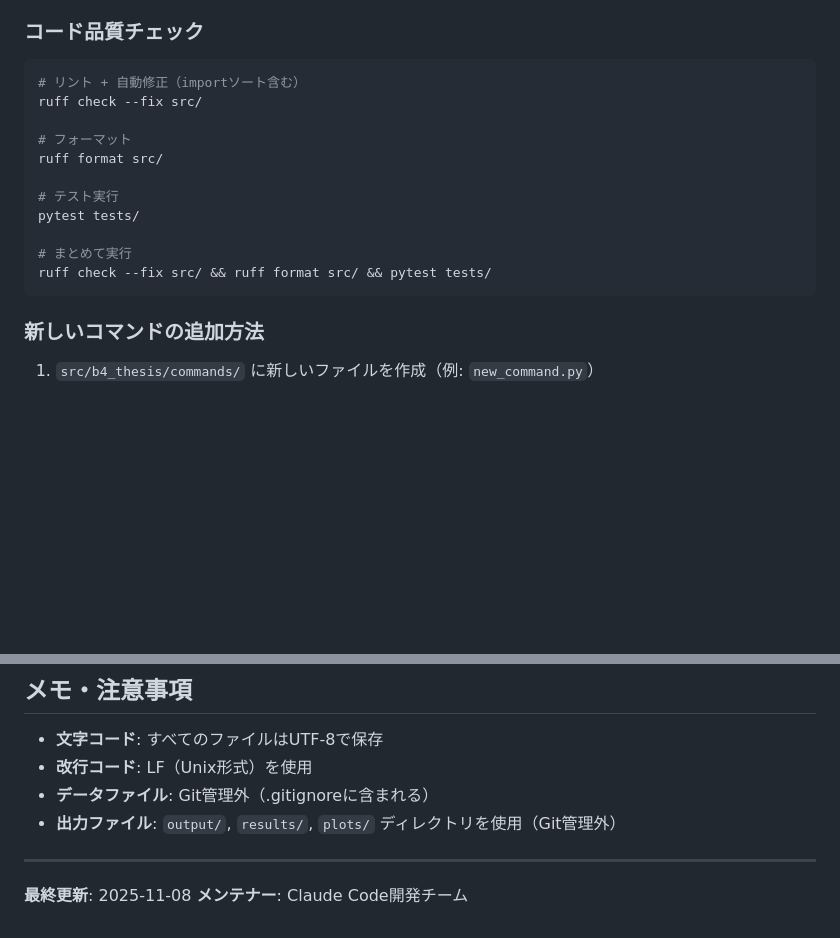
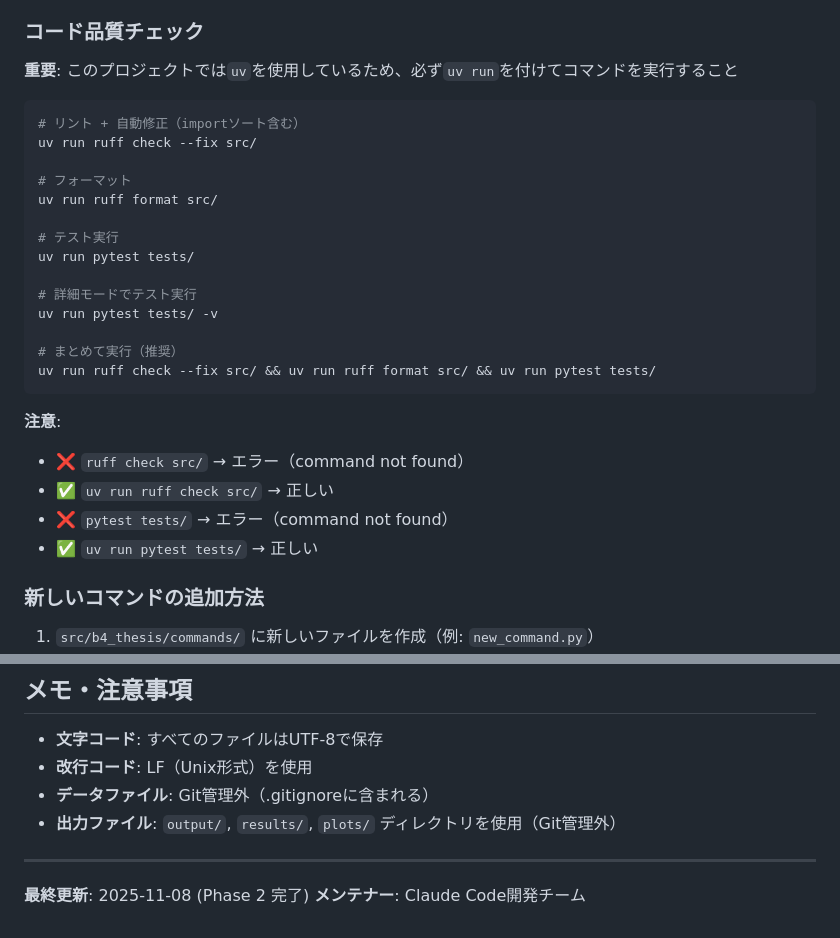
Before and after one commit to shoei03/b4-thesis, a Markdown page: CLAUDE.md, 2 parts joined by grey strips. Rendered like a GitHub page; blank space fills up the shorter version.

````diff
--- a/CLAUDE.md
+++ b/CLAUDE.md
@@ -113,19 +117,30 @@ uv add --dev pytest-cov
 
 ### コード品質チェック
 
+**重要**: このプロジェクトでは`uv`を使用しているため、必ず`uv run`を付けてコマンドを実行すること
+
 ```bash
 # リント + 自動修正（importソート含む）
-ruff check --fix src/
+uv run ruff check --fix src/
 
 # フォーマット
-ruff format src/
+uv run ruff format src/
 
 # テスト実行
-pytest tests/
+uv run pytest tests/
 
-# まとめて実行
-ruff check --fix src/ && ruff format src/ && pytest tests/
+# 詳細モードでテスト実行
+uv run pytest tests/ -v
+
+# まとめて実行（推奨）
+uv run ruff check --fix src/ && uv run ruff format src/ && uv run pytest tests/
 ```
+
+**注意**:
+- ❌ `ruff check src/` → エラー（command not found）
+- ✅ `uv run ruff check src/` → 正しい
+- ❌ `pytest tests/` → エラー（command not found）
+- ✅ `uv run pytest tests/` → 正しい
 
 ### 新しいコマンドの追加方法
 
@@ -462,5 +496,5 @@ pytest tests/ -v
 
 ---
 
-**最終更新**: 2025-11-08
+**最終更新**: 2025-11-08 (Phase 2 完了)
 **メンテナー**: Claude Code開発チーム
````
Also changed, not shown: other parts of CLAUDE.md (+47 -24 lines).
